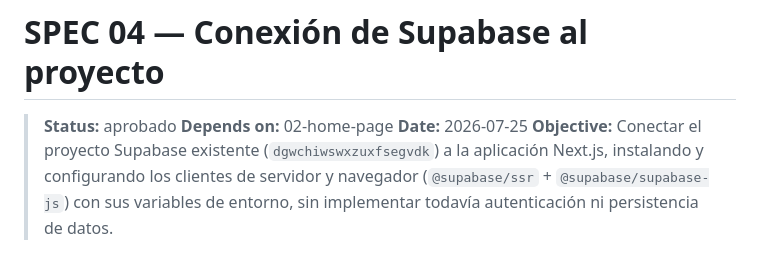
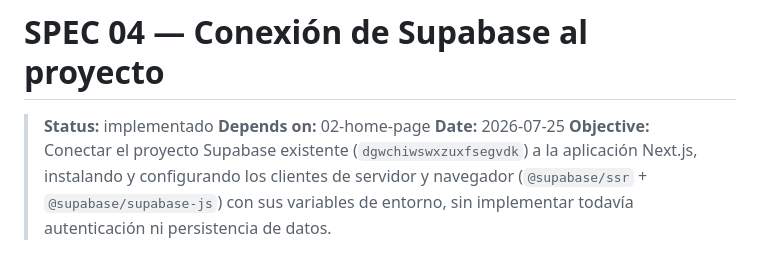
Before and after one commit to saciar-dev/arcade-vault, a Markdown page: specs/04-supabase-setup.md, the part around one of its changes. Rendered like a GitHub page.

Commit message:
spec implemented: fix: update status to implemented and mark acceptance criteria as complete in Supabase setup spec

```diff
--- a/specs/04-supabase-setup.md
+++ b/specs/04-supabase-setup.md
@@ -1,6 +1,6 @@
 # SPEC 04 — Conexión de Supabase al proyecto
 
-> **Status:** aprobado
+> **Status:** implementado
 > **Depends on:** 02-home-page
 > **Date:** 2026-07-25
 > **Objective:** Conectar el proyecto Supabase existente (`dgwchiwswxzuxfsegvdk`) a la aplicación Next.js, instalando y configurando los clientes de servidor y navegador (`@supabase/ssr` + `@supabase/supabase-js`) con sus variables de entorno, sin implementar todavía autenticación ni persistencia de datos.
```
Also changed, not shown: other parts of specs/04-supabase-setup.md (+7 -7 lines).
